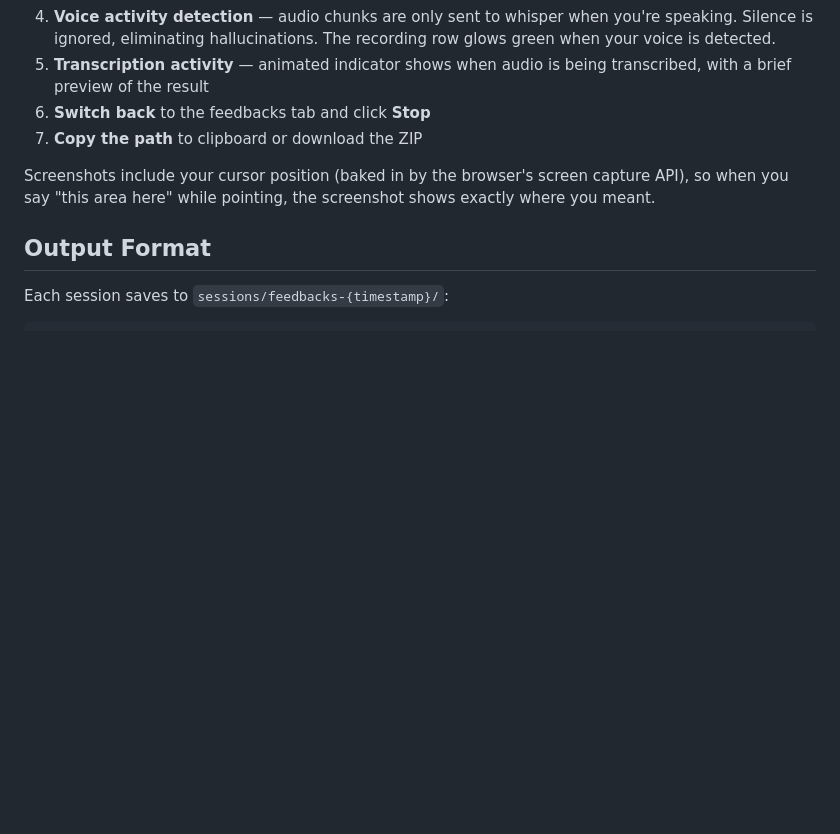
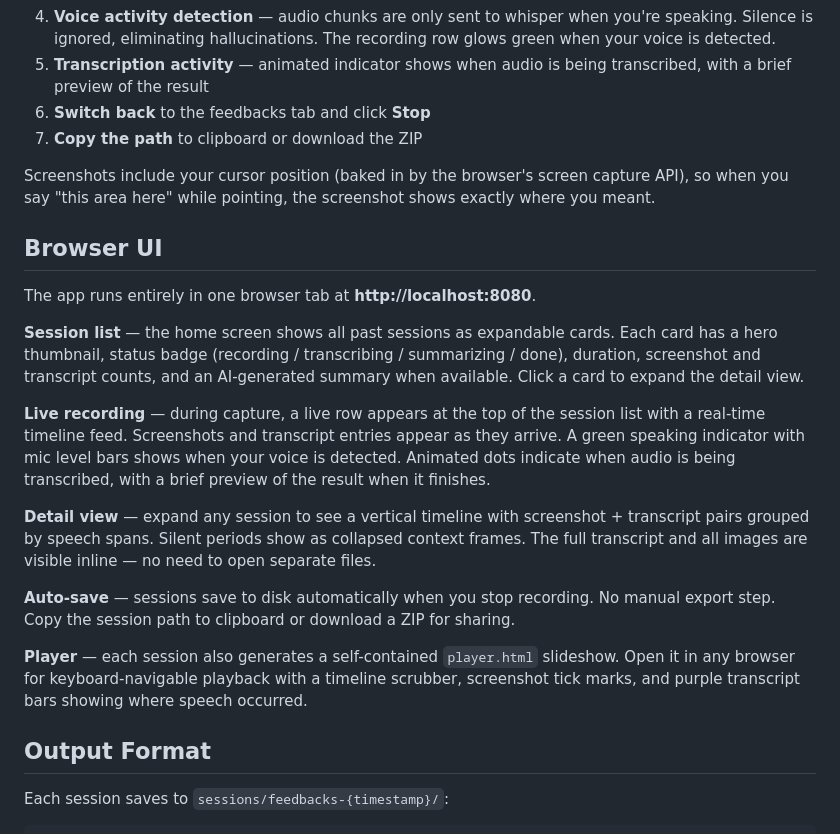
Before and after one commit to ytubecoder/feedbacks, a Markdown page: README.md, the part around the change. Drawn GitHub-style; blank space fills up the shorter version.

Commit message:
docs: add Browser UI section to README
Document the session list, live recording view, detail panel,
auto-save, and player — the features most users interact with
directly in the browser.

Co-Authored-By: Claude Opus 4.6 (1M context) <noreply@anthropic.com>

```diff
--- a/README.md
+++ b/README.md
@@ -80,6 +80,20 @@ FEEDBACKS_OUTPUT_DIR=./my-sessions python3 server.py # custom output directory
 7. **Copy the path** to clipboard or download the ZIP
 
 Screenshots include your cursor position (baked in by the browser's screen capture API), so when you say "this area here" while pointing, the screenshot shows exactly where you meant.
+
+## Browser UI
+
+The app runs entirely in one browser tab at **http://localhost:8080**.
+
+**Session list** — the home screen shows all past sessions as expandable cards. Each card has a hero thumbnail, status badge (recording / transcribing / summarizing / done), duration, screenshot and transcript counts, and an AI-generated summary when available. Click a card to expand the detail view.
+
+**Live recording** — during capture, a live row appears at the top of the session list with a real-time timeline feed. Screenshots and transcript entries appear as they arrive. A green speaking indicator with mic level bars shows when your voice is detected. Animated dots indicate when audio is being transcribed, with a brief preview of the result when it finishes.
+
+**Detail view** — expand any session to see a vertical timeline with screenshot + transcript pairs grouped by speech spans. Silent periods show as collapsed context frames. The full transcript and all images are visible inline — no need to open separate files.
+
+**Auto-save** — sessions save to disk automatically when you stop recording. No manual export step. Copy the session path to clipboard or download a ZIP for sharing.
+
+**Player** — each session also generates a self-contained `player.html` slideshow. Open it in any browser for keyboard-navigable playback with a timeline scrubber, screenshot tick marks, and purple transcript bars showing where speech occurred.
 
 ## Output Format
 
```
